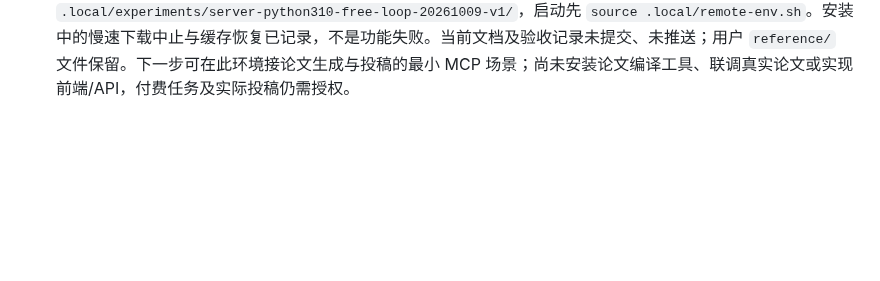
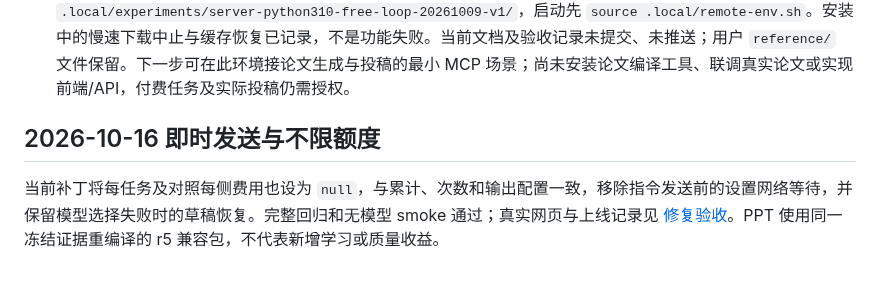
Before and after one commit to jingyio/DeepSeek-Harless, a Markdown page: docs/handoffs/main.md, the part around the change. Drawn GitHub-style; blank space fills up the shorter version.

```diff
--- a/docs/handoffs/main.md
+++ b/docs/handoffs/main.md
@@ -600,3 +600,8 @@ TaskScene新契约修复全局重命名、明确转换原件/产物读取，以
 - **后续执行约定（2026-10-09，用户明确）**：用户负责论文生成与投稿场景，本地操作与审阅，后续 Agent 计算在服务器执行；运行前同步代码和输入，运行后同步交付与必要结果。已简短写入 `AGENTS.md`；本次仅更新文档，不安装环境或运行实验，文档改动未提交、未推送。
 - **环境要求修正（2026-10-09）**：Python 3.12 是已有 CI/本机验收版本，不能据此推断 3.10 不兼容。`src/`、`scripts/`、`tests/` 通过 3.10 语法解析；已安装固定直接依赖的元数据允许 3.10。远端 Ubuntu 22.04、x86_64、内核 5.4、glibc 2.35 满足 Node.js 22 官方 Linux 二进制平台条件；尚未安装 Node 或完成 Python 3.10 依赖安装及运行回归；远端依赖 dry-run 解析未完成后已停止，不构成不兼容证据。已修正 `README.md`，下一步优先核验现有 Python 3.10 与 Node 22 的免费闭环。最终展示采用本地浏览器访问服务器任务接口；该前端/API 尚未实现。本次没有付费调用。
 - **服务器免费闭环已完成（2026-10-09）**：更新上一条待验证状态。用户授权后在服务器安装项目隔离的 Node 22.23.3 / npm 10.9.9，沿用 Conda Python 3.10.8 创建 `.venv-sss`；依赖一致性检查、136 项 Python 与 29 项 Node 测试、18 题 / 83 对象 MCP smoke、4 个 Motif 重编译与 Harness baseline/shadow/execute/旧版本回退均通过，场景入口保持预览。没有为适配 3.10 修改源码；付费 API 请求为 0。记录见 `docs/experiments/server-python310-free-loop-20261009-v1.md`；配置与原始日志在两端 `.local/experiments/server-python310-free-loop-20261009-v1/`，启动先 `source .local/remote-env.sh`。安装中的慢速下载中止与缓存恢复已记录，不是功能失败。当前文档及验收记录未提交、未推送；用户 `reference/` 文件保留。下一步可在此环境接论文生成与投稿的最小 MCP 场景；尚未安装论文编译工具、联调真实论文或实现前端/API，付费任务及实际投稿仍需授权。
+
+
+## 2026-10-16 即时发送与不限额度
+
+当前补丁将每任务及对照每侧费用也设为 `null`，与累计、次数和输出配置一致，移除指令发送前的设置网络等待，并保留模型选择失败时的草稿恢复。完整回归和无模型 smoke 通过；真实网页与上线记录见 [修复验收](../experiments/geneloop-instant-submit-unlimited-20261016-v1.md)。PPT 使用同一冻结证据重编译的 r5 兼容包，不代表新增学习或质量收益。
```
Also changed, not shown: docs/experiments/geneloop-instant-submit-unlimited-20261016-v1.md (added, +21 -0 lines).
